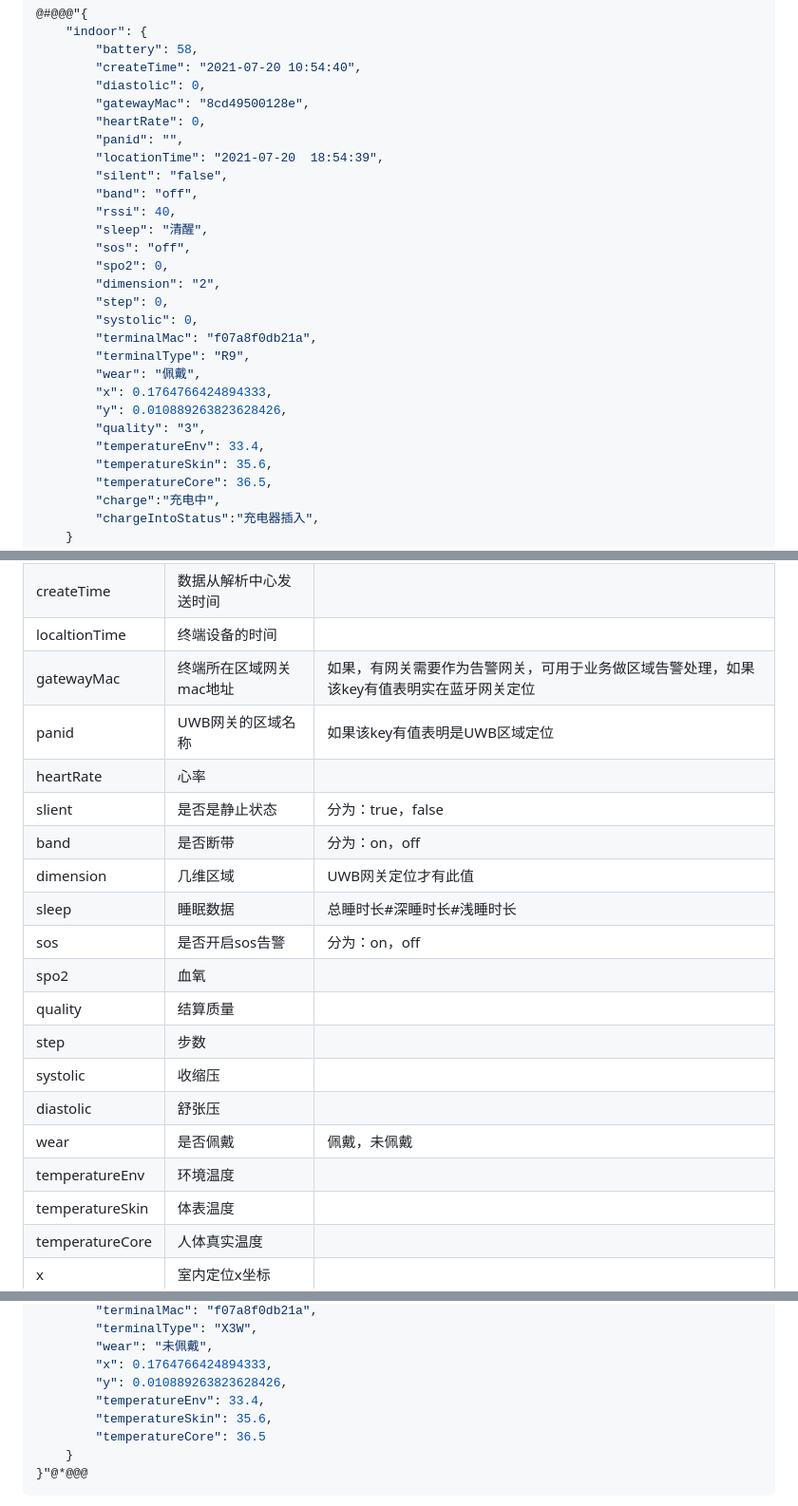
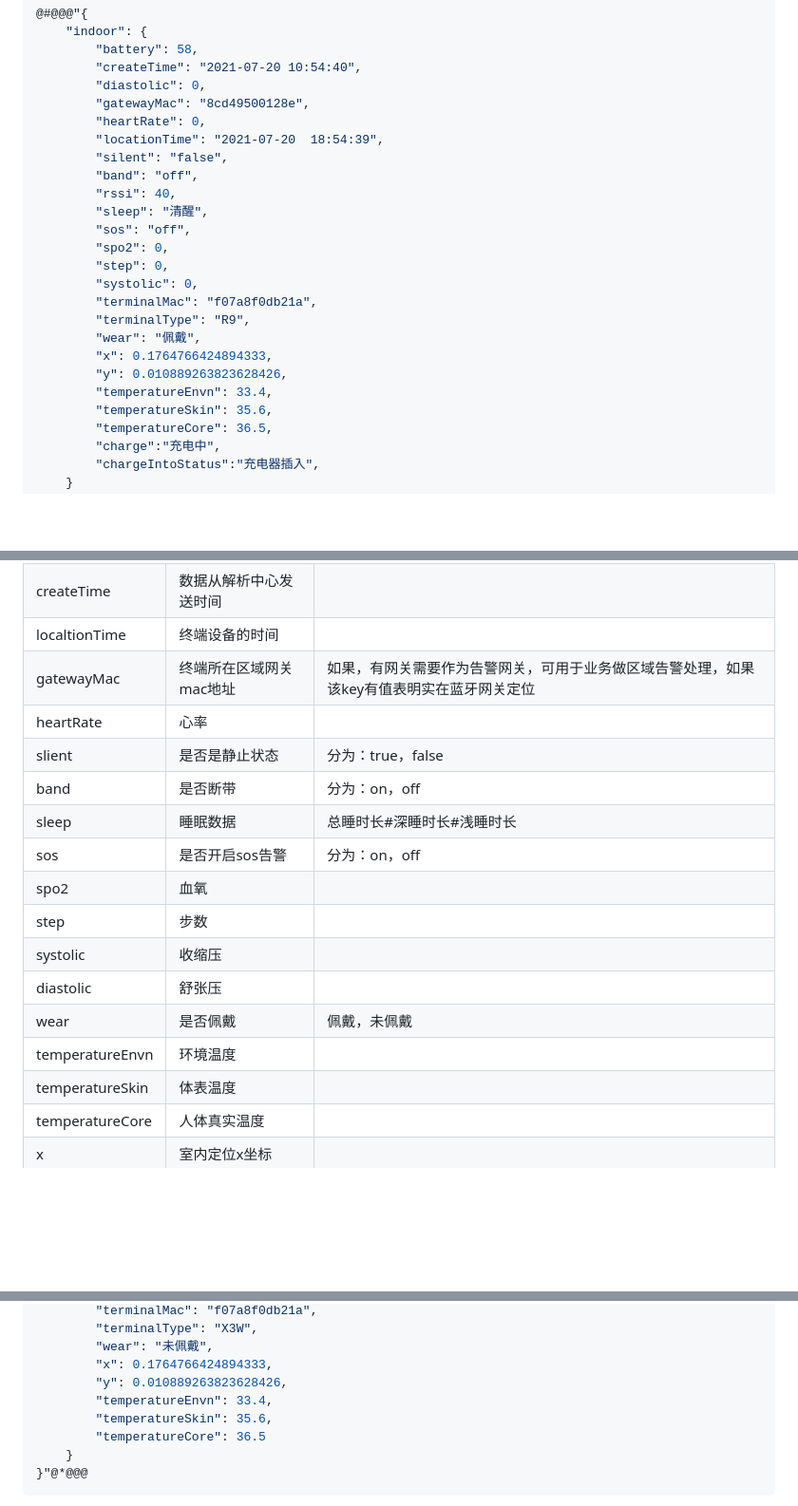
Before and after one commit to imyfit/system_platform_sdk, a Markdown page: docs/定位与地图引擎API.md, 3 parts joined by grey strips. Shown at 95% size. Rendered like a GitHub page; blank space fills up the shorter version.

```diff
--- a/docs/定位与地图引擎API.md
+++ b/docs/定位与地图引擎API.md
@@ -469,7 +478,6 @@
 		"diastolic": 0,
 		"gatewayMac": "8cd49500128e",
 		"heartRate": 0,
-		"panid": "",
 		"locationTime": "2021-07-20  18:54:39",
 		"silent": "false",
 		"band": "off",
@@ -477,7 +485,6 @@
 		"sleep": "清醒",
 		"sos": "off",
 		"spo2": 0,
-		"dimension": "2",
 		"step": 0,
 		"systolic": 0,
 		"terminalMac": "f07a8f0db21a",
@@ -485,8 +492,7 @@
 		"wear": "佩戴",
 		"x": 0.1764766424894333,
 		"y": 0.010889263823628426,
-		"quality": "3",
-		"temperatureEnv": 33.4,
+		"temperatureEnvn": 33.4,
 		"temperatureSkin": 35.6,
 		"temperatureCore": 36.5,
         "charge":"充电中",
@@ -503,20 +509,17 @@
 | createTime       | 数据从解析中心发送时间  |                                                              |
 | localtionTime    | 终端设备的时间          |                                                              |
 | gatewayMac       | 终端所在区域网关mac地址 | 如果，有网关需要作为告警网关，可用于业务做区域告警处理，如果该key有值表明实在蓝牙网关定位 |
-| panid            | UWB网关的区域名称       | 如果该key有值表明是UWB区域定位                               |
 | heartRate        | 心率                    |                                                              |
 | slient           | 是否是静止状态          | 分为：true，false                                            |
 | band             | 是否断带                | 分为：on，off                                                |
-| dimension        | 几维区域                | UWB网关定位才有此值                                          |
 | sleep            | 睡眠数据                | 总睡时长#深睡时长#浅睡时长                                   |
 | sos              | 是否开启sos告警         | 分为：on，off                                                |
 | spo2             | 血氧                    |                                                              |
-| quality          | 结算质量                |                                                              |
 | step             | 步数                    |                                                              |
 | systolic         | 收缩压                  |                                                              |
 | diastolic        | 舒张压                  |                                                              |
 | wear             | 是否佩戴                | 佩戴，未佩戴                                                 |
-| temperatureEnv   | 环境温度                |                                                              |
+| temperatureEnvn  | 环境温度                |                                                              |
 | temperatureSkin  | 体表温度                |                                                              |
 | temperatureCore  | 人体真实温度            |                                                              |
 | x                | 室内定位x坐标           |                                                              |
@@ -549,7 +552,7 @@
 		"wear": "未佩戴",
 		"x": 0.1764766424894333,
 		"y": 0.010889263823628426,
-		"temperatureEnv": 33.4,
+		"temperatureEnvn": 33.4,
 		"temperatureSkin": 35.6,
 		"temperatureCore": 36.5
 	}
```
Also changed, not shown: other parts of docs/定位与地图引擎API.md (+16 -7 lines), 1 other file.
